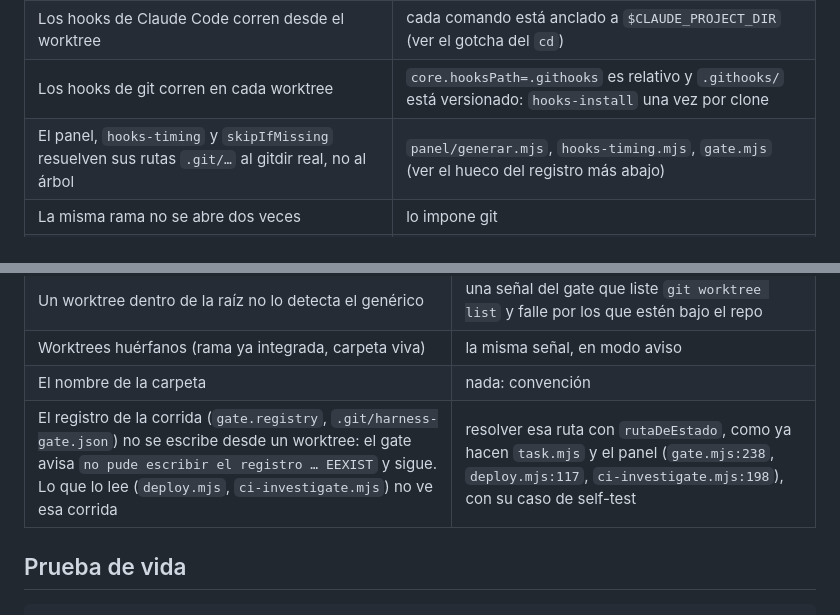
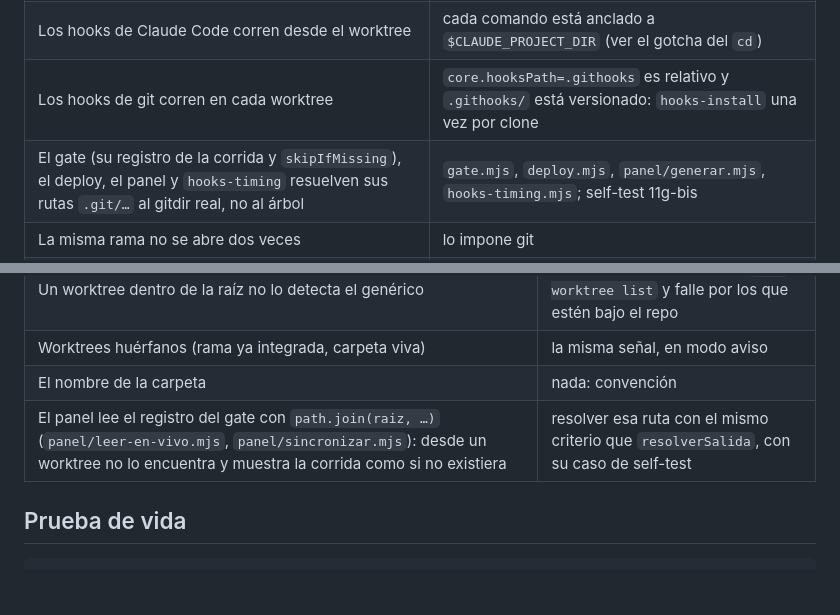
Before and after one commit to raalzate/agent-harness, a Markdown page: docs/worktrees.md, 2 parts joined by grey strips. GitHub-like rendering; blank space fills up the shorter version.

Commit message:
docs(worktrees): the gate registry hole is closed; the panel readers remain
no-issue: keeps the doc true after the fix in this branch
no-test: prose only

```diff
--- a/docs/worktrees.md
+++ b/docs/worktrees.md
@@ -53,7 +53,7 @@ git worktree prune
 | La tarea declarada es **por worktree**: cada agente tiene su propio `alcance` y sus propios criterios | `task.file` vive en `.git/…`, que en un worktree se resuelve a **su** gitdir (`rutaDeEstado`); self-test 3e |
 | Los hooks de Claude Code corren desde el worktree | cada comando está anclado a `$CLAUDE_PROJECT_DIR` (ver el gotcha del `cd`) |
 | Los hooks de git corren en cada worktree | `core.hooksPath=.githooks` es relativo y `.githooks/` está versionado: `hooks-install` una vez por clone |
-| El panel, `hooks-timing` y `skipIfMissing` resuelven sus rutas `.git/…` al gitdir real, no al árbol | `panel/generar.mjs`, `hooks-timing.mjs`, `gate.mjs` (ver el hueco del registro más abajo) |
+| El gate (su registro de la corrida y `skipIfMissing`), el deploy, el panel y `hooks-timing` resuelven sus rutas `.git/…` al gitdir real, no al árbol | `gate.mjs`, `deploy.mjs`, `panel/generar.mjs`, `hooks-timing.mjs`; self-test 11g-bis |
 | La misma rama no se abre dos veces | lo impone git |
 | La medición `--verify-red` usa su propio worktree temporal, fuera del repo, y no deja ninguno registrado | `cycle-check.mjs`, self-test «ciclo (rojo sin el cambio)» |
 
@@ -87,7 +87,7 @@ self-test:
 | Un worktree dentro de la raíz no lo detecta el genérico | una señal del gate que liste `git worktree list` y falle por los que estén bajo el repo |
 | Worktrees huérfanos (rama ya integrada, carpeta viva) | la misma señal, en modo aviso |
 | El nombre de la carpeta | nada: convención |
-| El registro de la corrida (`gate.registry`, `.git/harness-gate.json`) no se escribe desde un worktree: el gate avisa `no pude escribir el registro … EEXIST` y sigue. Lo que lo lee (`deploy.mjs`, `ci-investigate.mjs`) no ve esa corrida | resolver esa ruta con `rutaDeEstado`, como ya hacen `task.mjs` y el panel (`gate.mjs:238`, `deploy.mjs:117`, `ci-investigate.mjs:198`), con su caso de self-test |
+| El panel lee el registro del gate con `path.join(raiz, …)` (`panel/leer-en-vivo.mjs`, `panel/sincronizar.mjs`): desde un worktree no lo encuentra y muestra la corrida como si no existiera | resolver esa ruta con el mismo criterio que `resolverSalida`, con su caso de self-test |
 
 ## Prueba de vida
 
```
